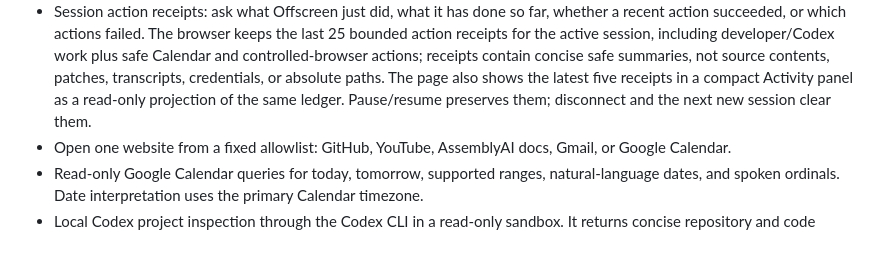
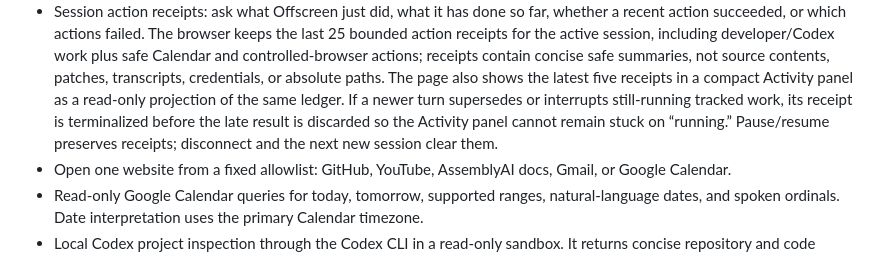
Before and after one commit to kwerui/offscreen, a Markdown page: README.md, the part around the change. Rendered like a GitHub page.

Commit message:
docs: describe terminal stale receipts

```diff
--- a/README.md
+++ b/README.md
@@ -53,8 +53,10 @@ Codex CLI to inspect the current project.
   receipts contain concise safe summaries, not source contents, patches,
   transcripts, credentials, or absolute paths. The page also shows the latest
   five receipts in a compact Activity panel as a read-only projection of the
-  same ledger. Pause/resume preserves them; disconnect and the next new session
-  clear them.
+  same ledger. If a newer turn supersedes or interrupts still-running tracked
+  work, its receipt is terminalized before the late result is discarded so the
+  Activity panel cannot remain stuck on “running.” Pause/resume preserves
+  receipts; disconnect and the next new session clear them.
 - Open one website from a fixed allowlist: GitHub, YouTube, AssemblyAI docs,
   Gmail, or Google Calendar.
 - Read-only Google Calendar queries for today, tomorrow, supported ranges,
```
